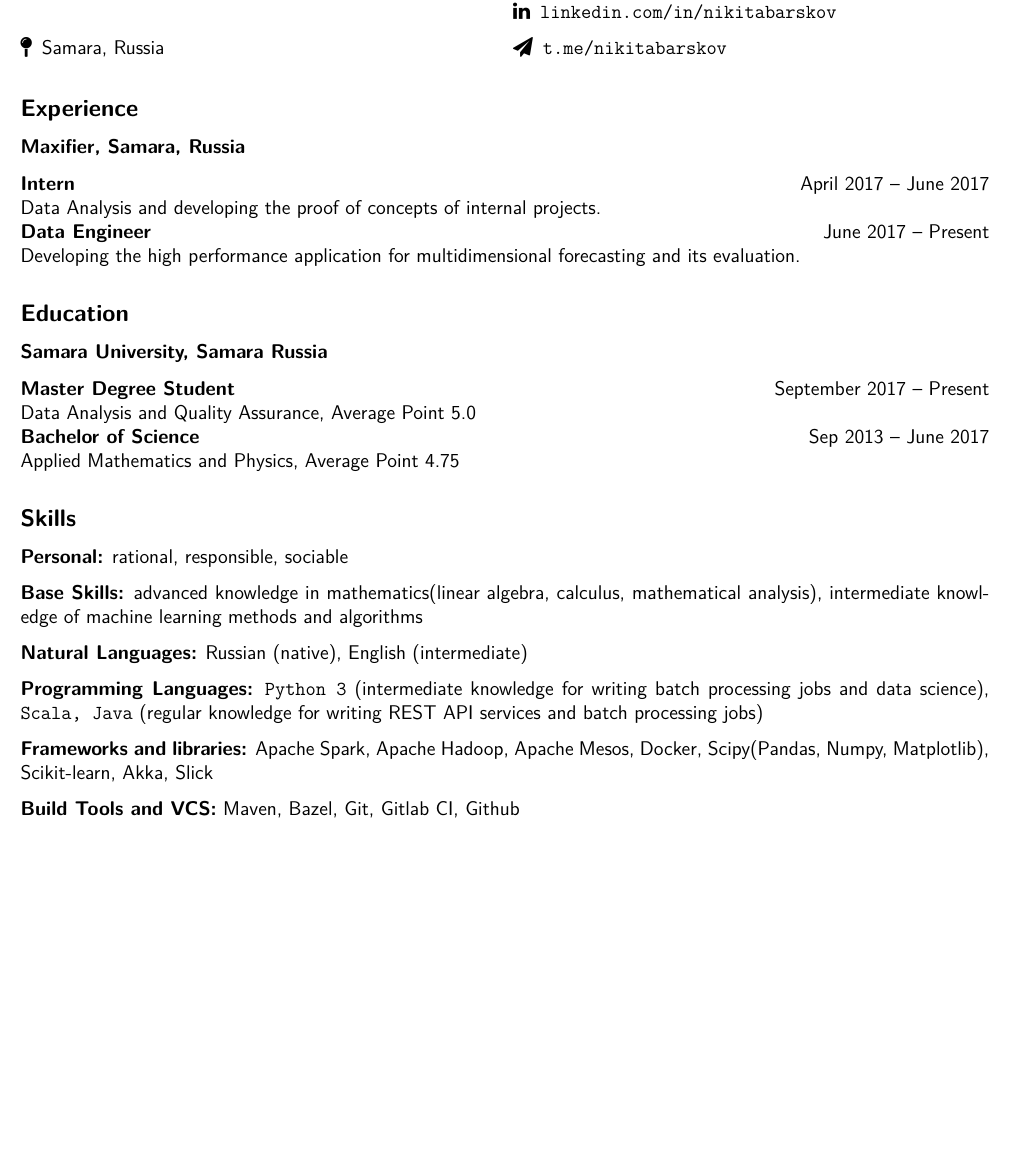
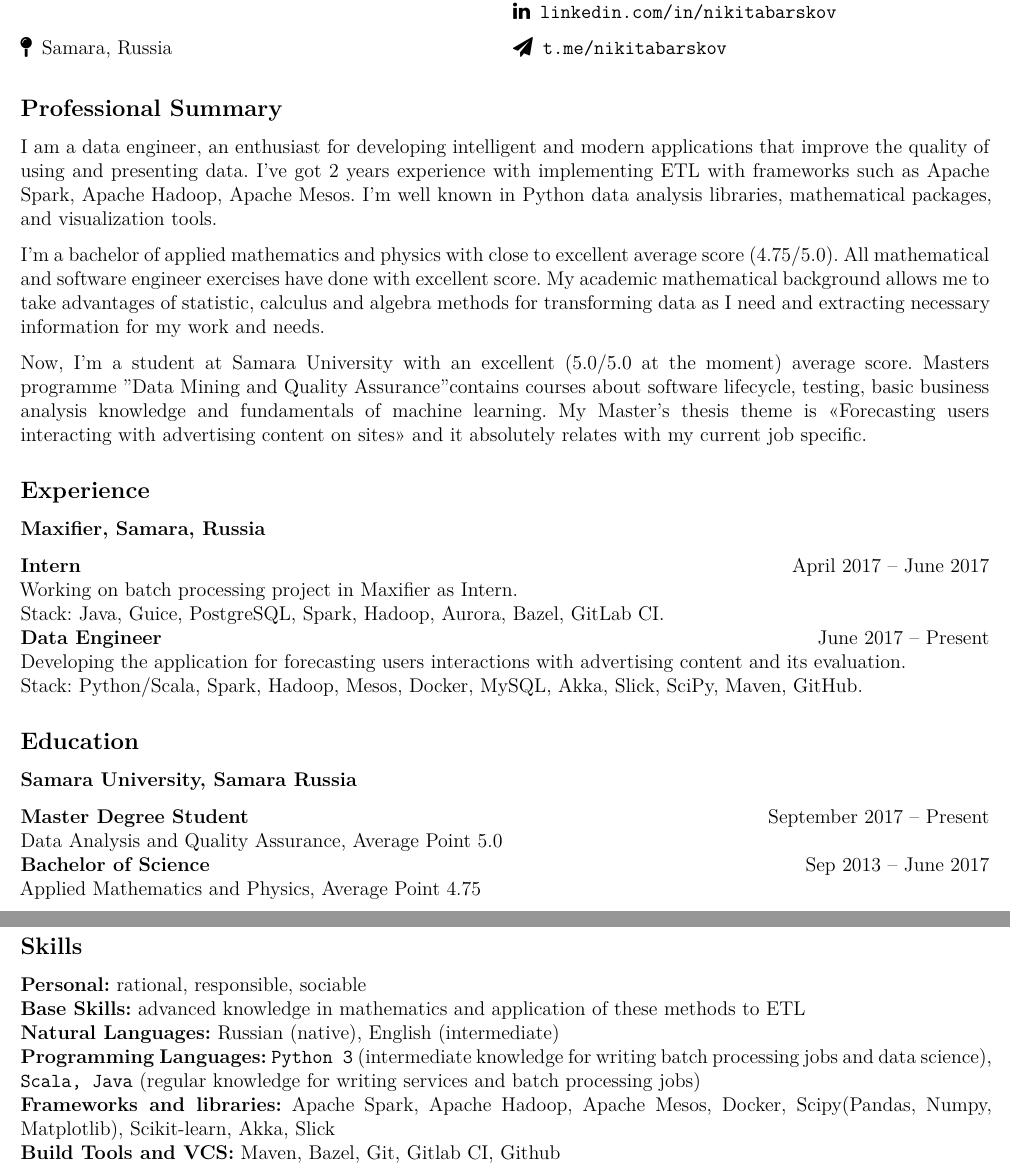
Before and after one commit to nikitabarskov/cv, a LaTeX CV (cv.tex): part of the page before the commit and two parts of pages 1 and 2 of 2 after it, the two joined at a grey line, cut so that both start at the same text, the shorter picture padded with empty space. Compiled offline with XeLaTeX.

Commit message:
Add summary section to CV.

```diff
--- a/cv.tex
+++ b/cv.tex
@@ -28,30 +40,45 @@
             \item[\faPaperPlane] \texttt{t.me/nikitabarskov}
         \end{description}
     \end{multicols}
+    \subsection*{Professional Summary}
+    I am a data engineer, an enthusiast for developing intelligent and modern applications that improve the quality
+    of using and presenting data. I've got 2 years experience with implementing ETL with frameworks such as
+    Apache Spark, Apache Hadoop, Apache Mesos. I'm well known in Python data analysis libraries, mathematical packages,
+    and visualization tools.
+
+    I'm a bachelor of applied mathematics and physics with close to excellent average score (4.75/5.0). All mathematical
+    and software engineer exercises have done with excellent score. My academic mathematical background allows me to
+    take advantages of statistic, calculus and algebra methods for transforming data as I need and extracting necessary
+    information for my work and needs.
+
+    Now, I'm a student at Samara University with an excellent (5.0/5.0 at the moment) average score. Masters programme
+    "Data Mining and Quality Assurance" contains courses about software lifecycle, testing, basic business analysis
+    knowledge and fundamentals of machine learning. My Master's thesis theme is <<Forecasting users interacting with
+    advertising content on sites>> and it absolutely relates with my current job specific.
     \subsection*{Experience}
     \subsubsection*{Maxifier, Samara, Russia}
     \textbf{Intern} \hfill April 2017 -- June 2017\\
-Data Analysis and developing the proof of concepts of internal projects.\\
+    Working on batch processing project in Maxifier as Intern. \\
+    Stack: Java, Guice, PostgreSQL, Spark, Hadoop, Aurora, Bazel, GitLab CI. \\
     \textbf{Data Engineer} \hfill June 2017 -- Present\\
-Developing the high performance application for multidimensional forecasting and its evaluation.
+    Developing the application for forecasting users interactions with advertising content and its evaluation. \\
+    Stack: Python/Scala, Spark, Hadoop, Mesos, Docker, MySQL, Akka, Slick, SciPy, Maven, GitHub.
     \subsection*{Education}
     \subsubsection*{Samara University, Samara Russia}
     \textbf{Master Degree Student}\hfill \hfill September 2017 -- Present\\
     Data Analysis and Quality Assurance, Average Point 5.0\\
     \textbf{Bachelor of Science} \hfill Sep 2013 -- June 2017\\
     Applied Mathematics and Physics, Average Point 4.75
+    \newpage
     \subsection*{Skills}
-\textbf{Personal:} rational, responsible, sociable
-
-\textbf{Base Skills:} advanced knowledge in mathematics(linear algebra, calculus, mathematical analysis), intermediate knowledge of machine learning methods and algorithms
-
-\textbf{Natural Languages:} Russian (native), English (intermediate)
-
-\textbf{Programming Languages:} \texttt{Python 3} (intermediate knowledge for writing batch processing jobs and data science), \texttt{Scala, Java} (regular knowledge for writing REST API services and batch processing jobs)
-
-\textbf{Frameworks and libraries:} Apache Spark, Apache Hadoop, Apache Mesos, Docker, Scipy(Pandas, Numpy, Matplotlib), Scikit-learn, Akka, Slick
-
-\textbf{Build Tools and VCS:} Maven, Bazel, Git, Gitlab CI, Github
-
-\textbf{Others:} fundamental knowledge about the development process (Process Cycle of Software Applications Development, methodologies, QA(methods and approaches), Bussiness and System Analytics(methods and approaches))
+    \textbf{Personal:} rational, responsible, sociable \\
+    \textbf{Base Skills:} advanced knowledge in mathematics and application of these methods to ETL \\
+    \textbf{Natural Languages:} Russian (native), English (intermediate) \\
+    \textbf{Programming Languages:} \texttt{Python 3} (intermediate knowledge for writing batch processing jobs and data
+    science), \texttt{Scala, Java} (regular knowledge for writing services and batch processing jobs) \\
+    \textbf{Frameworks and libraries:} Apache Spark, Apache Hadoop, Apache Mesos, Docker, Scipy(Pandas, Numpy,
+    Matplotlib), Scikit-learn, Akka, Slick \\
+    \textbf{Build Tools and VCS:} Maven, Bazel, Git, Gitlab CI, Github \\
+    \textbf{Others:} fundamental knowledge about the development process (Process Cycle of Software Applications
+    Development, methodologies, QA(methods and approaches), Bussiness and System Analytics(methods and approaches))
 \end{document}
```
Also changed, not shown: README.md, cv.pdf (deleted), cv.tex (26 more changed lines). Lines whose indentation alone changed are shown as unchanged.
